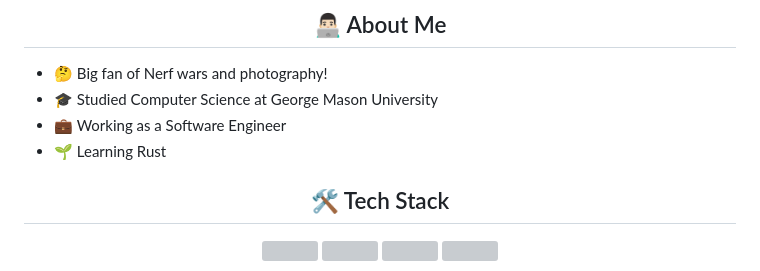
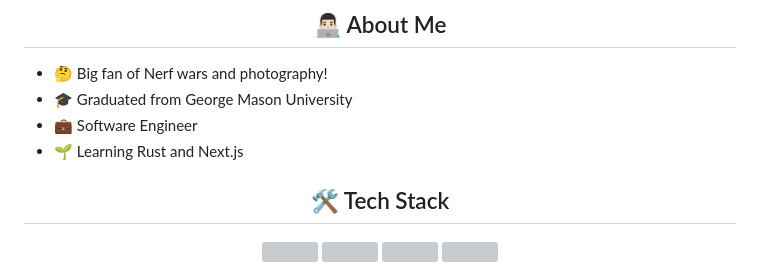
Before and after one commit to minhd-vu/minhd-vu, a Markdown page: README.md, the part around the change. Rendered like a GitHub page; grey boxes are pictures that could not be loaded.

```diff
--- a/README.md
+++ b/README.md
@@ -1,9 +1,9 @@
 <h2 align="center">👨🏻‍💻&nbsp;About Me</h2>
 
 - 🤔&nbsp;Big fan of Nerf wars and photography!
-- 🎓&nbsp;Studied Computer Science at George Mason University
-- 💼&nbsp;Working as a Software Engineer
-- 🌱&nbsp;Learning Rust
+- 🎓&nbsp;Graduated from George Mason University
+- 💼&nbsp;Software Engineer
+- 🌱&nbsp;Learning Rust and Next.js
 
 <!-- ![Languages](https://skillicons.dev/icons?i=go,python,java,c,cpp,cs,dart,flutter)<br/> -->
 <!-- ![Web Development](https://skillicons.dev/icons?i=js,ts,nodejs,react)<br/> -->
```
